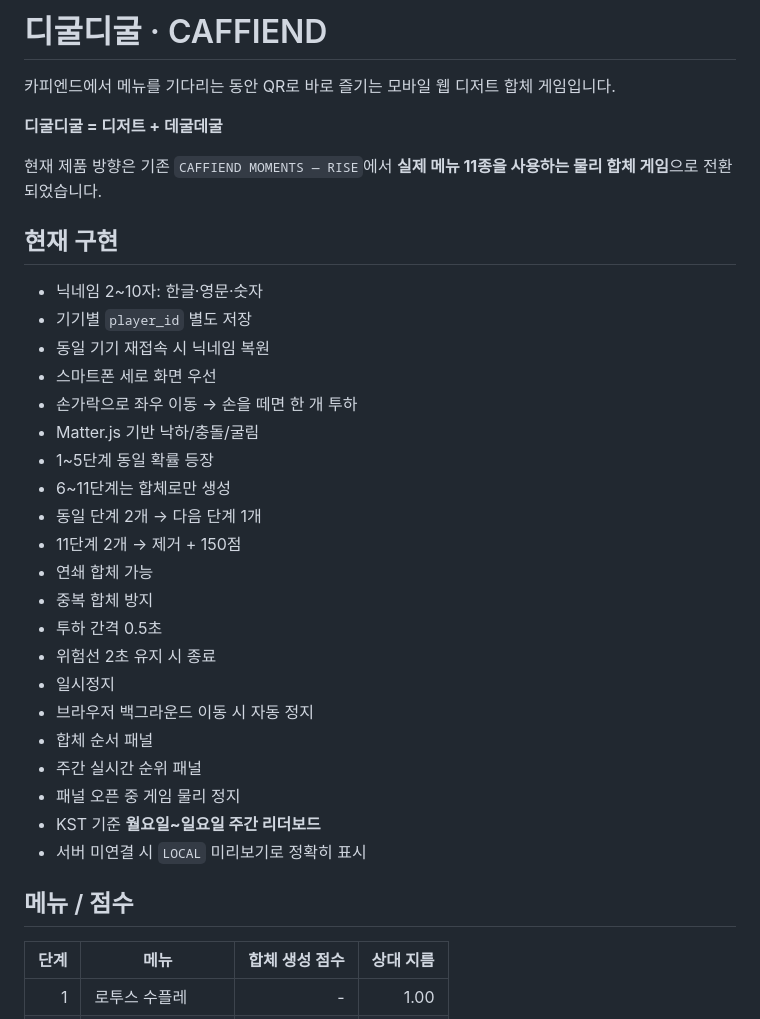
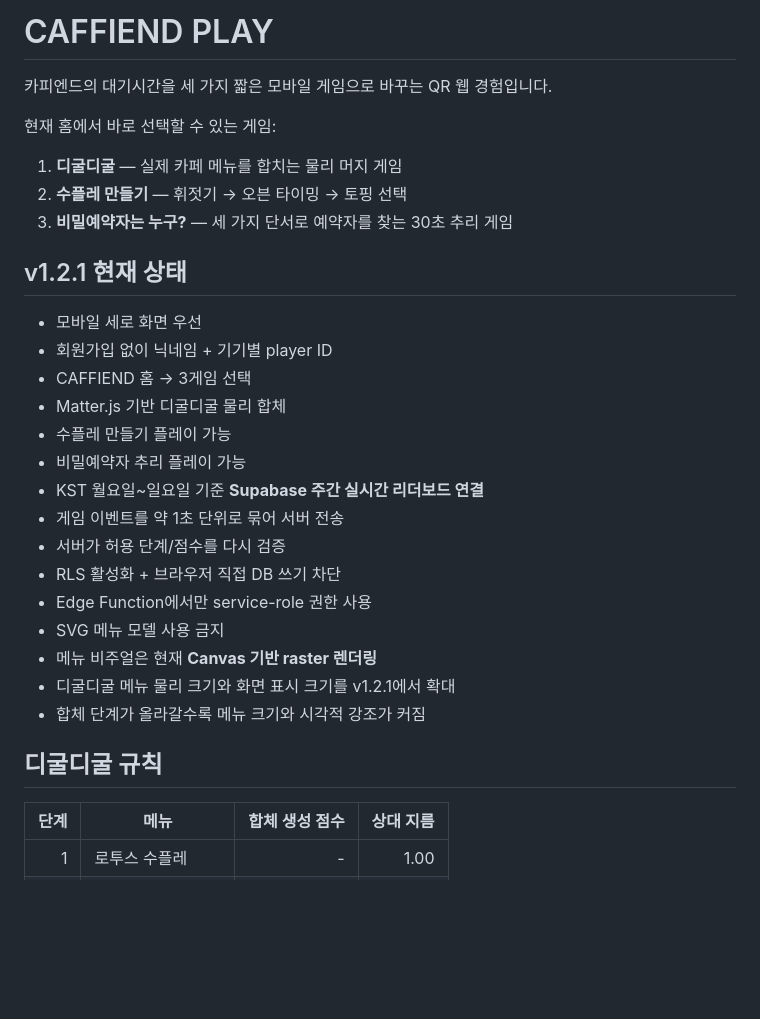
Before and after one commit to jangsang1214/caffiend-waiting-play, a Markdown page: README.md, the part around one of its changes. Drawn GitHub-style; blank space fills up the shorter version.

```diff
--- a/README.md
+++ b/README.md
@@ -1,36 +1,31 @@
-# 디굴디굴 · CAFFIEND
+# CAFFIEND PLAY
 
-카피엔드에서 메뉴를 기다리는 동안 QR로 바로 즐기는 모바일 웹 디저트 합체 게임입니다.
+카피엔드의 대기시간을 세 가지 짧은 모바일 게임으로 바꾸는 QR 웹 경험입니다.
 
-**디굴디굴 = 디저트 + 데굴데굴**
+현재 홈에서 바로 선택할 수 있는 게임:
+1. **디굴디굴** — 실제 카페 메뉴를 합치는 물리 머지 게임
+2. **수플레 만들기** — 휘젓기 → 오븐 타이밍 → 토핑 선택
+3. **비밀예약자는 누구?** — 세 가지 단서로 예약자를 찾는 30초 추리 게임
 
-현재 제품 방향은 기존 `CAFFIEND MOMENTS — RISE`에서 **실제 메뉴 11종을 사용하는 물리 합체 게임**으로 전환되었습니다.
+## v1.2.1 현재 상태
 
-## 현재 구현
+- 모바일 세로 화면 우선
+- 회원가입 없이 닉네임 + 기기별 player ID
+- CAFFIEND 홈 → 3게임 선택
+- Matter.js 기반 디굴디굴 물리 합체
+- 수플레 만들기 플레이 가능
+- 비밀예약자 추리 플레이 가능
+- KST 월요일~일요일 기준 **Supabase 주간 실시간 리더보드 연결**
+- 게임 이벤트를 약 1초 단위로 묶어 서버 전송
+- 서버가 허용 단계/점수를 다시 검증
+- RLS 활성화 + 브라우저 직접 DB 쓰기 차단
+- Edge Function에서만 service-role 권한 사용
+- SVG 메뉴 모델 사용 금지
+- 메뉴 비주얼은 현재 **Canvas 기반 raster 렌더링**
+- 디굴디굴 메뉴 물리 크기와 화면 표시 크기를 v1.2.1에서 확대
+- 합체 단계가 올라갈수록 메뉴 크기와 시각적 강조가 커짐
 
-- 닉네임 2~10자: 한글·영문·숫자
-- 기기별 `player_id` 별도 저장
-- 동일 기기 재접속 시 닉네임 복원
-- 스마트폰 세로 화면 우선
-- 손가락으로 좌우 이동 → 손을 떼면 한 개 투하
-- Matter.js 기반 낙하/충돌/굴림
-- 1~5단계 동일 확률 등장
-- 6~11단계는 합체로만 생성
-- 동일 단계 2개 → 다음 단계 1개
-- 11단계 2개 → 제거 + 150점
-- 연쇄 합체 가능
-- 중복 합체 방지
-- 투하 간격 0.5초
-- 위험선 2초 유지 시 종료
-- 일시정지
-- 브라우저 백그라운드 이동 시 자동 정지
-- 합체 순서 패널
-- 주간 실시간 순위 패널
-- 패널 오픈 중 게임 물리 정지
-- KST 기준 **월요일~일요일 주간 리더보드**
-- 서버 미연결 시 `LOCAL` 미리보기로 정확히 표시
-
-## 메뉴 / 점수
+## 디굴디굴 규칙
 
 | 단계 | 메뉴 | 합체 생성 점수 | 상대 지름 |
 |---:|---|---:|---:|
```
Also changed, not shown: other parts of README.md (+75 -71 lines).
